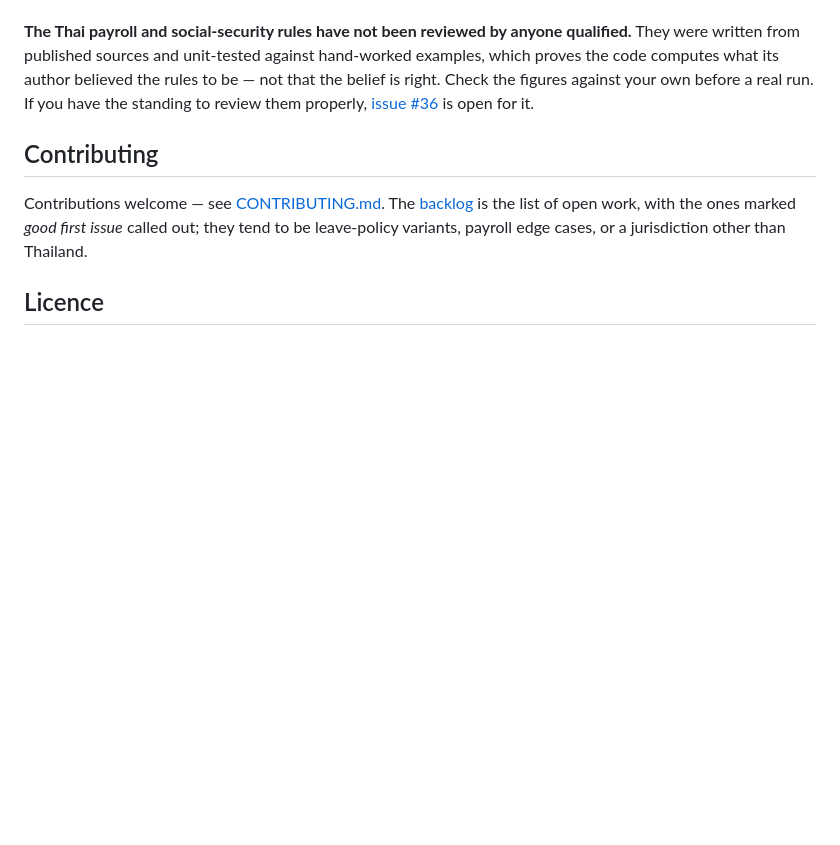
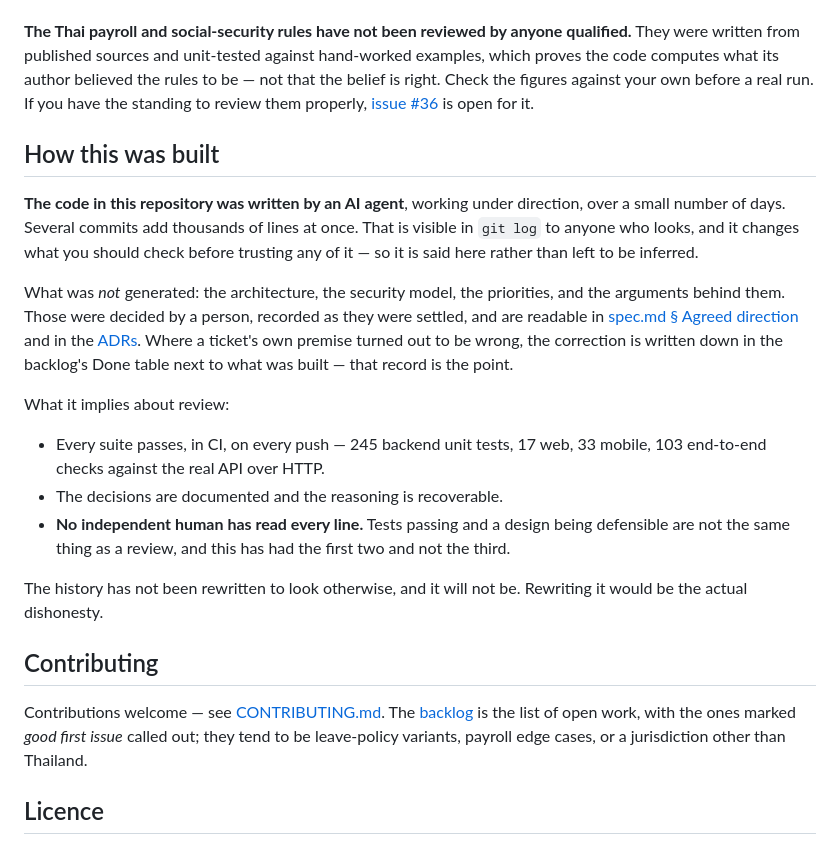
Before and after one commit to SuruchBoss/Cwork, a Markdown page: README.md, the part around the change. Rendered like a GitHub page; blank space fills up the shorter version.

```diff
--- a/README.md
+++ b/README.md
@@ -322,6 +322,34 @@ the rules to be — not that the belief is right. Check the figures against your
 own before a real run. If you have the standing to review them properly,
 [issue #36](https://github.com/SuruchBoss/Cwork/issues/36) is open for it.
 
+## How this was built
+
+**The code in this repository was written by an AI agent**, working under
+direction, over a small number of days. Several commits add thousands of lines
+at once. That is visible in `git log` to anyone who looks, and it changes what
+you should check before trusting any of it — so it is said here rather than left
+to be inferred.
+
+What was *not* generated: the architecture, the security model, the priorities,
+and the arguments behind them. Those were decided by a person, recorded as they
+were settled, and are readable in
+[spec.md § Agreed direction](./docs/spec.md#agreed-direction) and in the
+[ADRs](./docs/adr/). Where a ticket's own premise turned out to be wrong, the
+correction is written down in the backlog's Done table next to what was built —
+that record is the point.
+
+What it implies about review:
+
+- Every suite passes, in CI, on every push — 245 backend unit tests, 17 web,
+  33 mobile, 103 end-to-end checks against the real API over HTTP.
+- The decisions are documented and the reasoning is recoverable.
+- **No independent human has read every line.** Tests passing and a design
+  being defensible are not the same thing as a review, and this has had the
+  first two and not the third.
+
+The history has not been rewritten to look otherwise, and it will not be.
+Rewriting it would be the actual dishonesty.
+
 ## Contributing
 
 Contributions welcome — see [CONTRIBUTING.md](./CONTRIBUTING.md). The
```
Also changed, not shown: CONTRIBUTING.md (+10 -0 lines), README.th.md (+25 -0 lines).
